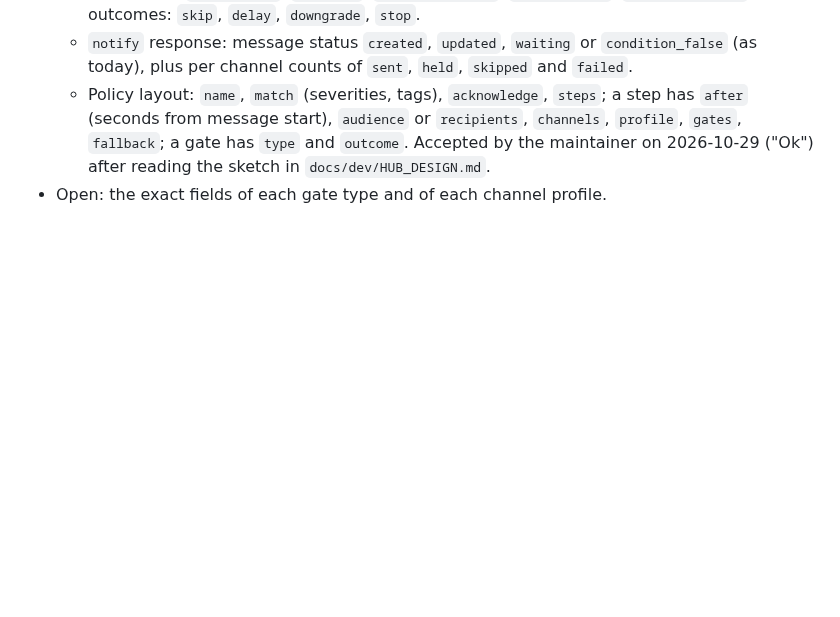
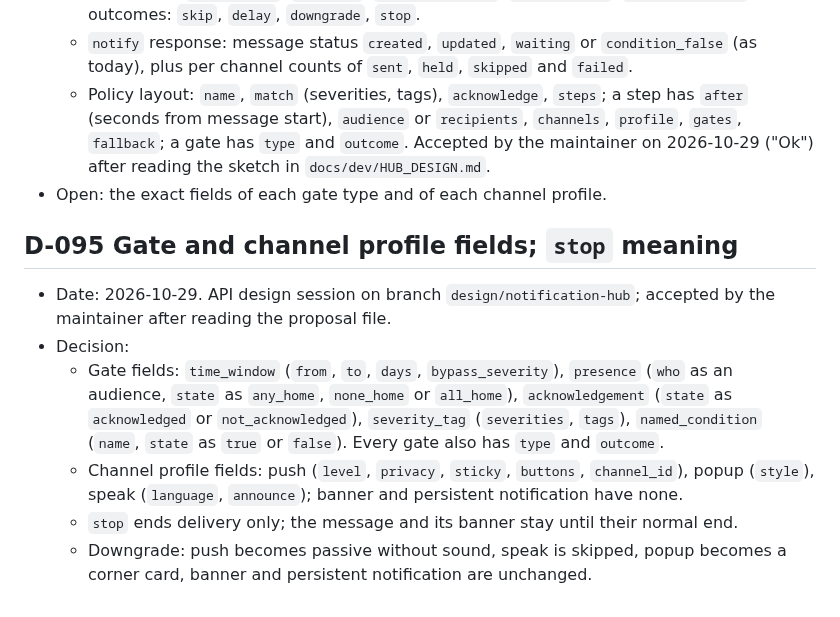
Before and after one commit to Seyphaton/ha-heads-up, a Markdown page: docs/DECISIONS.md, the part around the change. Drawn GitHub-style; blank space fills up the shorter version.

Commit message:
Hub design: gate and channel profile fields, stop meaning (D-095)
Co-Authored-By: Claude Sonnet 5.5 <noreply@anthropic.com>

```diff
--- a/docs/DECISIONS.md
+++ b/docs/DECISIONS.md
@@ -554,3 +554,11 @@ ADR-style log. Each entry: decision, alternatives, consequences. All entries dat
   - `notify` response: message status `created`, `updated`, `waiting` or `condition_false` (as today), plus per channel counts of `sent`, `held`, `skipped` and `failed`.
   - Policy layout: `name`, `match` (severities, tags), `acknowledge`, `steps`; a step has `after` (seconds from message start), `audience` or `recipients`, `channels`, `profile`, `gates`, `fallback`; a gate has `type` and `outcome`. Accepted by the maintainer on 2026-10-29 ("Ok") after reading the sketch in `docs/dev/HUB_DESIGN.md`.
 - Open: the exact fields of each gate type and of each channel profile.
+
+## D-095 Gate and channel profile fields; `stop` meaning
+- Date: 2026-10-29. API design session on branch `design/notification-hub`; accepted by the maintainer after reading the proposal file.
+- Decision:
+  - Gate fields: `time_window` (`from`, `to`, `days`, `bypass_severity`), `presence` (`who` as an audience, `state` as `any_home`, `none_home` or `all_home`), `acknowledgement` (`state` as `acknowledged` or `not_acknowledged`), `severity_tag` (`severities`, `tags`), `named_condition` (`name`, `state` as `true` or `false`). Every gate also has `type` and `outcome`.
+  - Channel profile fields: push (`level`, `privacy`, `sticky`, `buttons`, `channel_id`), popup (`style`), speak (`language`, `announce`); banner and persistent notification have none.
+  - `stop` ends delivery only; the message and its banner stay until their normal end.
+  - Downgrade: push becomes passive without sound, speak is skipped, popup becomes a corner card, banner and persistent notification are unchanged.
```
Also changed, not shown: docs/DESIGN.md (+7 -2 lines).
